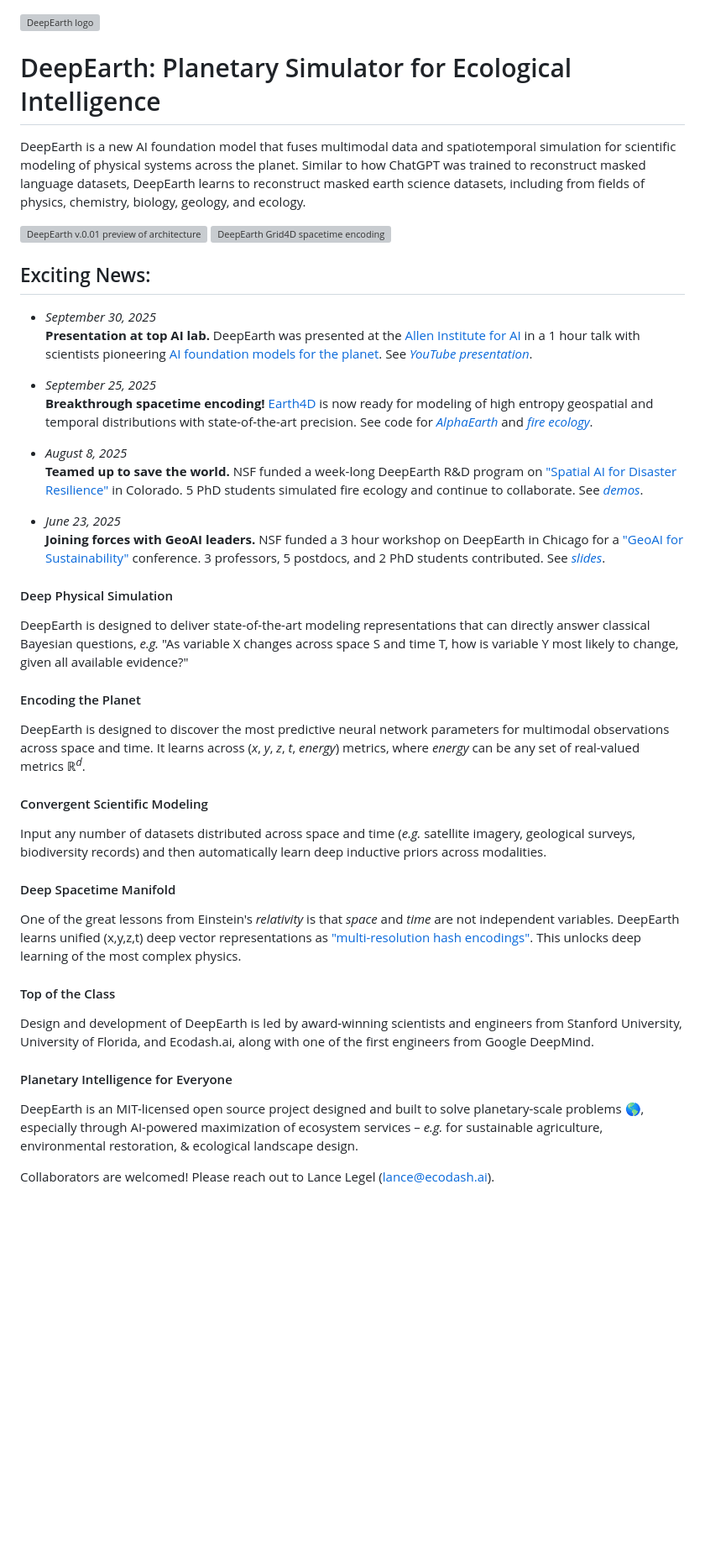
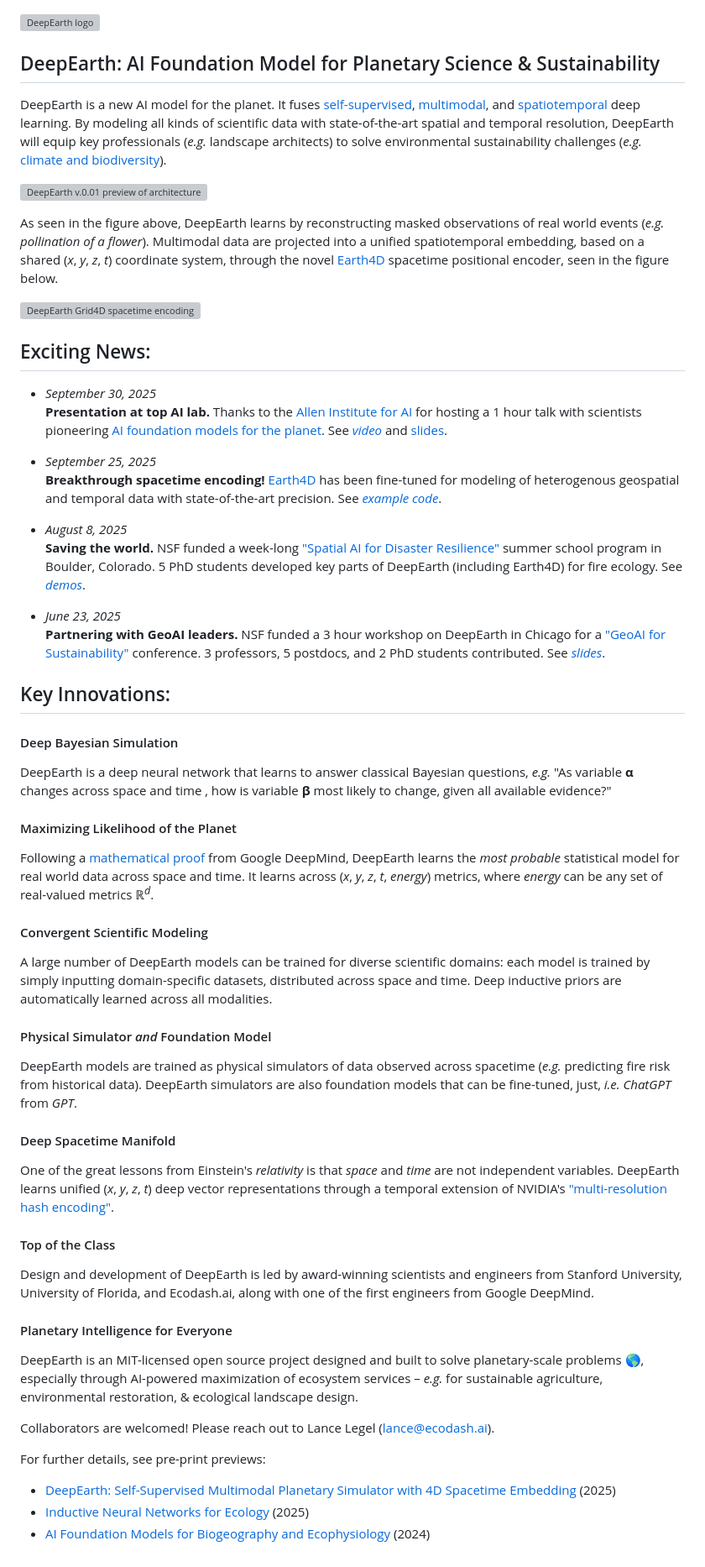
Before and after one commit to qhuang62/deepearth, a Markdown page: README.md, the part around the change. Shown at 84% size. GitHub-like rendering; blank space fills up the shorter version; grey boxes are pictures that could not be loaded.

Commit message:
Links to updated pre-print, AI2 slides

```diff
--- a/README.md
+++ b/README.md
@@ -1,37 +1,45 @@
 ![DeepEarth logo](https://github.com/legel/deepearth/blob/main/docs/deepearth_logo.png)
-# DeepEarth: Planetary Simulator for Ecological Intelligence
+## DeepEarth: AI Foundation Model for Planetary Science & Sustainability
 
-DeepEarth is a new AI foundation model that fuses multimodal data and spatiotemporal simulation for scientific modeling of physical systems across the planet.  Similar to how ChatGPT was trained to reconstruct masked language datasets, DeepEarth learns to reconstruct masked earth science datasets, including from fields of physics, chemistry, biology, geology, and ecology.
+DeepEarth is a new AI model for the planet.  It fuses [self-supervised](https://en.wikipedia.org/wiki/Self-supervised_learning), [multimodal](https://en.wikipedia.org/wiki/Multimodal_learning), and [spatiotemporal](https://www.sciencedirect.com/topics/social-sciences/spatio-temporal-model) deep learning.  By modeling all kinds of scientific data with state-of-the-art spatial and temporal resolution, DeepEarth will equip key professionals (_e.g._ landscape architects) to solve environmental sustainability challenges (_e.g._ [climate and biodiversity](https://www.asla.org/climateandbiodiversityactionplan.aspx)).
 
 ![DeepEarth v.0.01 preview of architecture](https://github.com/legel/deepearth/blob/main/docs/deepearth_inductive_simulator.png)
+
+As seen in the figure above, DeepEarth learns by reconstructing masked observations of real world events (_e.g._ _pollination of a flower_).  Multimodal data are projected into a unified spatiotemporal embedding, based on a shared (_x_, _y_, _z_, _t_) coordinate system, through the novel [Earth4D](https://github.com/legel/deepearth/tree/main/encoders/xyzt) spacetime positional encoder, seen in the figure below.
+
 ![DeepEarth Grid4D spacetime encoding](https://github.com/legel/deepearth/blob/main/docs/deepearth_spacetime_encoder_grid4d.png)
 
 ## Exciting News:
 
 - _September 30, 2025_
   **Presentation at top AI lab.**
-  DeepEarth was presented at the [Allen Institute for AI](https://allenai.org) in a 1 hour talk with scientists pioneering [AI foundation models for the planet](https://allenai.org/earth-system). See [_YouTube presentation_](  https://www.youtube.com/watch?v=SHJwCInICiA).
+  Thanks to the [Allen Institute for AI](https://allenai.org) for hosting a 1 hour talk with scientists pioneering [AI foundation models for the planet](https://allenai.org/earth-system). See [_video_](  https://www.youtube.com/watch?v=SHJwCInICiA) and [slides](https://github.com/legel/deepearth/blob/main/docs/DeepEarth_AI2_Presentation.pdf).
 
 - _September 25, 2025_
-  **Breakthrough spacetime encoding!** [Earth4D](https://github.com/legel/deepearth/tree/main/encoders/xyzt) is now ready for modeling of high entropy geospatial and temporal distributions with state-of-the-art precision. See code for [_AlphaEarth_](https://github.com/legel/deepearth/blob/main/encoders/xyzt/earth4d_to_lfmc.py) and [_fire ecology_](https://github.com/legel/deepearth/blob/main/encoders/xyzt/earth4d_to_lfmc.py).
+  **Breakthrough spacetime encoding!** [Earth4D](https://github.com/legel/deepearth/tree/main/encoders/xyzt) has been fine-tuned for modeling of heterogenous geospatial and temporal data with state-of-the-art precision. See [_example code_](https://github.com/legel/deepearth/blob/main/encoders/xyzt/earth4d_to_lfmc.py).
 
 - _August 8, 2025_
-  **Teamed up to save the world.** NSF funded a week-long DeepEarth R&D program on ["Spatial AI for Disaster Resilience"](https://i-guide.io/summer-school/summer-school-2025/) in Colorado. 5 PhD students simulated fire ecology and continue to collaborate.  See [_demos_](https://github.com/legel/deepearth/blob/main/docs/DeepEarth🔥_NSF_I-GUIDE_Final_Presentation.pdf).
+  **Saving the world.** NSF funded a week-long ["Spatial AI for Disaster Resilience"](https://i-guide.io/summer-school/summer-school-2025/) summer school program in Boulder, Colorado. 5 PhD students developed key parts of DeepEarth (including Earth4D) for fire ecology.  See [_demos_](https://github.com/legel/deepearth/blob/main/docs/DeepEarth🔥_NSF_I-GUIDE_Final_Presentation.pdf).
 
 - _June 23, 2025_
-  **Joining forces with GeoAI leaders.** NSF funded a 3 hour workshop on DeepEarth in Chicago for a ["GeoAI for Sustainability"](https://i-guide.io/forum/forum-2025/workshops/) conference. 3 professors, 5 postdocs, and 2 PhD students contributed.  See [_slides_](https://github.com/legel/deepearth/blob/main/docs/NSF_DeepEarth_Workshop.pdf).
+  **Partnering with GeoAI leaders.** NSF funded a 3 hour workshop on DeepEarth in Chicago for a ["GeoAI for Sustainability"](https://i-guide.io/forum/forum-2025/workshops/) conference. 3 professors, 5 postdocs, and 2 PhD students contributed.  See [_slides_](https://github.com/legel/deepearth/blob/main/docs/NSF_DeepEarth_Workshop.pdf).
 
-#### Deep Physical Simulation
-DeepEarth is designed to deliver state-of-the-art modeling representations that can directly answer classical Bayesian questions, _e.g._ "As variable X changes across space S and time T, how is variable Y most likely to change, given all available evidence?"
+## Key Innovations:
 
-#### Encoding the Planet
- DeepEarth is designed to discover the most predictive neural network parameters for multimodal observations across space and time.  It learns across (_x_, _y_, _z_, _t_, _energy_) metrics, where _energy_ can be any set of real-valued metrics ℝ<sup><em>d</em></sup>.
+#### Deep Bayesian Simulation
+DeepEarth is a deep neural network that learns to answer classical Bayesian questions, _e.g._ "As variable **α** changes across space and time , how is variable **β** most likely to change, given all available evidence?"
+
+#### Maximizing Likelihood of the Planet
+Following a [mathematical proof](https://proceedings.mlr.press/v37/germain15.html) from Google DeepMind, DeepEarth learns the _most probable_ statistical model for real world data across space and time.  It learns across (_x_, _y_, _z_, _t_, _energy_) metrics, where _energy_ can be any set of real-valued metrics ℝ<sup><em>d</em></sup>.
 
 #### Convergent Scientific Modeling
-Input any number of datasets distributed across space and time (_e.g._  satellite imagery, geological surveys, biodiversity records) and then automatically learn deep inductive priors across modalities.
+A large number of DeepEarth models can be trained for diverse scientific domains: each model is trained by simply inputting domain-specific datasets, distributed across space and time. Deep inductive priors are automatically learned across all modalities.
+
+#### Physical Simulator _and_ Foundation Model
+DeepEarth models are trained as physical simulators of data observed across spacetime (_e.g._ predicting fire risk from historical data).  DeepEarth simulators are also foundation models that can be fine-tuned, just, _i.e._ _ChatGPT_ from _GPT_.
 
 #### Deep Spacetime Manifold
-One of the great lessons from Einstein's _relativity_ is that _space_ and _time_ are not independent variables.  DeepEarth learns unified (x,y,z,t) deep vector representations as ["multi-resolution hash encodings"](https://graphics.stanford.edu/courses/cs348n-22-winter/LectureSlides/FinalSlides/ING.pdf).  This unlocks deep learning of the most complex physics.
+One of the great lessons from Einstein's _relativity_ is that _space_ and _time_ are not independent variables.  DeepEarth learns unified (_x_, _y_, _z_, _t_) deep vector representations through a temporal extension of NVIDIA's ["multi-resolution hash encoding"](https://nvlabs.github.io/instant-ngp/).
 
 #### Top of the Class
 Design and development of DeepEarth is led by award-winning scientists and engineers from Stanford University, University of Florida, and Ecodash.ai, along with one of the first engineers from Google DeepMind.
@@ -40,3 +48,8 @@ Design and development of DeepEarth is led by award-winning scientists and engin
 DeepEarth is an MIT-licensed open source project designed and built to solve planetary-scale problems 🌎, especially through AI-powered maximization of ecosystem services – _e.g._ for sustainable agriculture, environmental restoration, & ecological landscape design.
 
 Collaborators are welcomed! Please reach out to Lance Legel (lance@ecodash.ai).
+
+For further details, see pre-print previews:
+- [DeepEarth: Self-Supervised Multimodal Planetary Simulator with 4D Spacetime Embedding](https://github.com/legel/deepearth/blob/main/docs/deepearth.pdf) (2025)
+- [Inductive Neural Networks for Ecology](https://doi.org/10.13140/RG.2.2.25523.90406) (2025)
+- [AI Foundation Models for Biogeography and Ecophysiology](https://doi.org/10.13140/RG.2.2.12102.13123) (2024)
```
